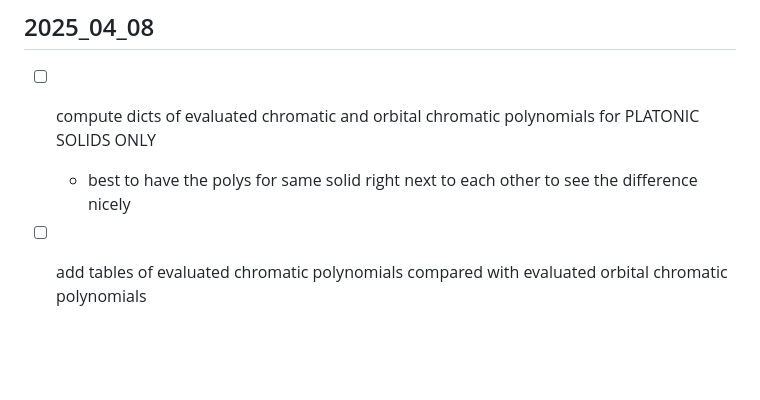
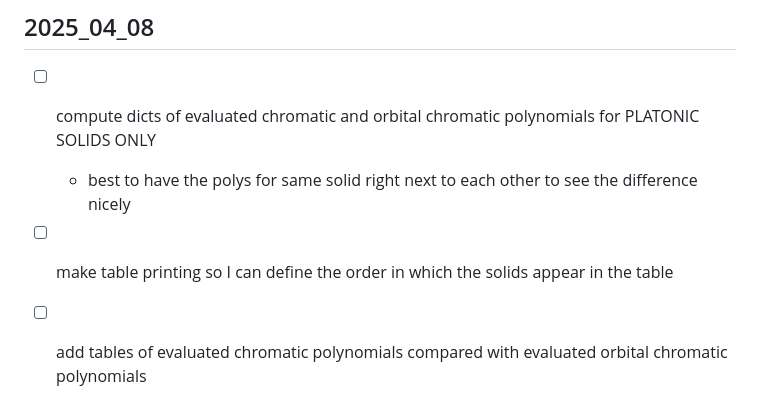
Before and after one commit to hartmaj2/plat-arch-solids-coloring, a Markdown page: Notes/todo.md, the part around the change. Rendered like a GitHub page; blank space fills up the shorter version.

Commit message:
Update todos

```diff
--- a/Notes/todo.md
+++ b/Notes/todo.md
@@ -215,6 +215,8 @@
 - [ ] compute dicts of evaluated chromatic and orbital chromatic polynomials for PLATONIC SOLIDS ONLY
   - best to have the polys for same solid right next to each other to see the difference nicely
 
+- [ ] make table printing so I can define the order in which the solids appear in the table
+
 - [ ] add tables of evaluated chromatic polynomials compared with evaluated orbital chromatic polynomials
   - figure out name of this chapter (comparing evaluations of chromatic and orbital chromatic polynomials)
 
```
